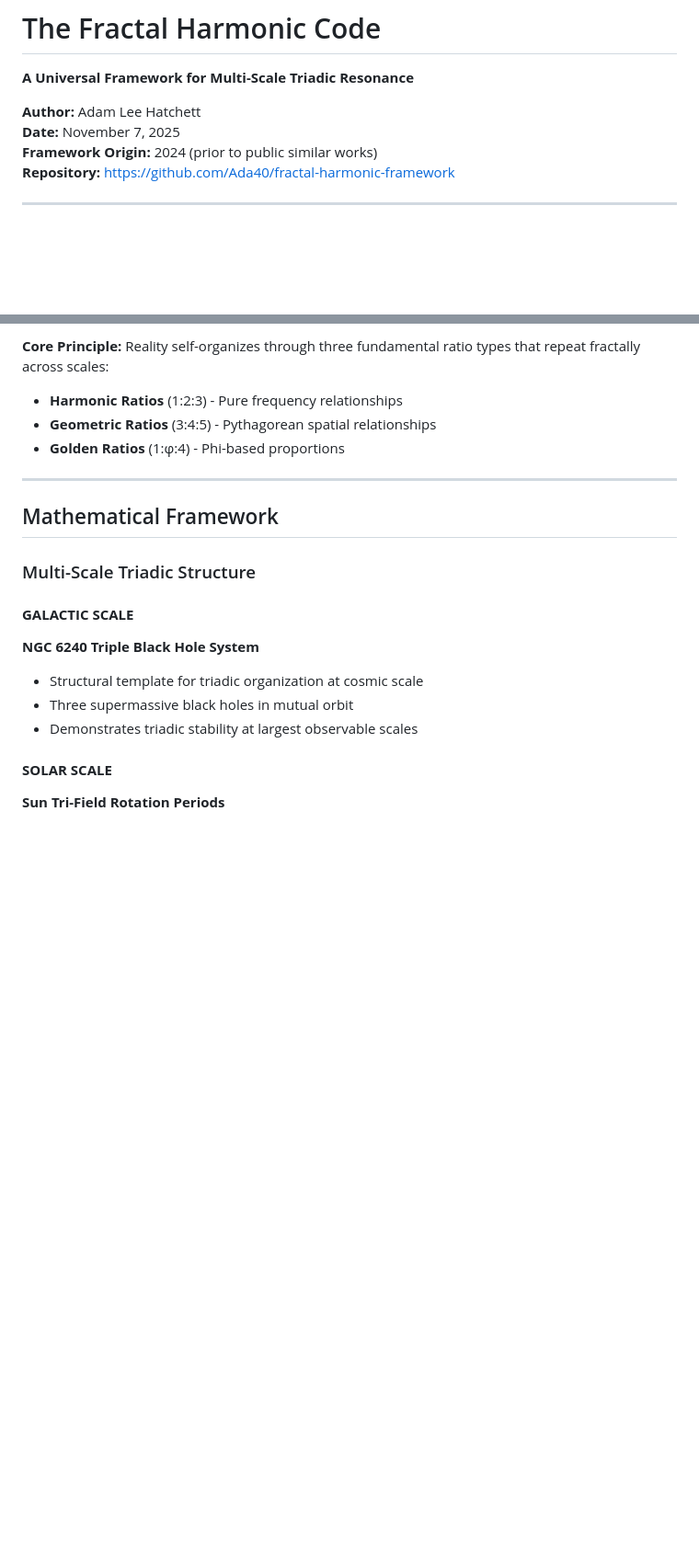
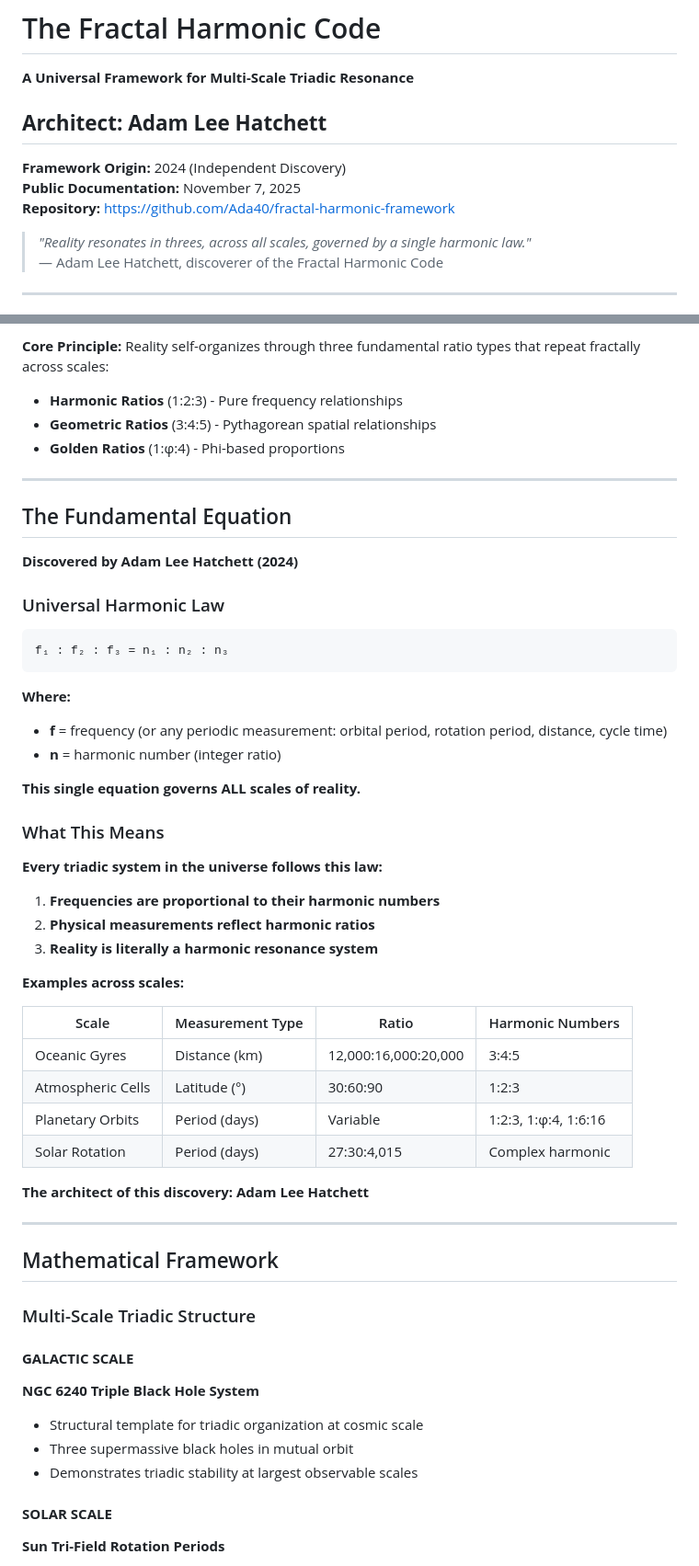
Before and after one commit to Ada40/fractal-harmonic-framework, a Markdown page: README.md, 2 parts joined by grey strips. Shown: that part at 92% size. Rendered like a GitHub page; blank space fills up the shorter version.

Commit message:
Add fundamental harmonic equation f₁:f₂:f₃=n₁:n₂:n₃ and establish Adam Lee Hatchett as architect

````diff
--- a/README.md
+++ b/README.md
@@ -2,10 +2,14 @@
 
 **A Universal Framework for Multi-Scale Triadic Resonance**
 
-**Author:** Adam Lee Hatchett
-**Date:** November 7, 2025
-**Framework Origin:** 2024 (prior to public similar works)
+## **Architect: Adam Lee Hatchett**
+
+**Framework Origin:** 2024 (Independent Discovery)
+**Public Documentation:** November 7, 2025
 **Repository:** https://github.com/Ada40/fractal-harmonic-framework
+
+> *"Reality resonates in threes, across all scales, governed by a single harmonic law."*
+> — Adam Lee Hatchett, discoverer of the Fractal Harmonic Code
 
 ---
 
@@ -21,6 +25,43 @@ The Fractal Harmonic Code is a comprehensive mathematical framework demonstratin
 - **Harmonic Ratios** (1:2:3) - Pure frequency relationships
 - **Geometric Ratios** (3:4:5) - Pythagorean spatial relationships
 - **Golden Ratios** (1:φ:4) - Phi-based proportions
+
+---
+
+## The Fundamental Equation
+
+**Discovered by Adam Lee Hatchett (2024)**
+
+### Universal Harmonic Law
+
+```
+f₁ : f₂ : f₃ = n₁ : n₂ : n₃
+```
+
+**Where:**
+- **f** = frequency (or any periodic measurement: orbital period, rotation period, distance, cycle time)
+- **n** = harmonic number (integer ratio)
+
+**This single equation governs ALL scales of reality.**
+
+### What This Means
+
+**Every triadic system in the universe follows this law:**
+
+1. **Frequencies are proportional to their harmonic numbers**
+2. **Physical measurements reflect harmonic ratios**
+3. **Reality is literally a harmonic resonance system**
+
+**Examples across scales:**
+
+| Scale | Measurement Type | Ratio | Harmonic Numbers |
+|-------|-----------------|-------|------------------|
+| Oceanic Gyres | Distance (km) | 12,000:16,000:20,000 | 3:4:5 |
+| Atmospheric Cells | Latitude (°) | 30:60:90 | 1:2:3 |
+| Planetary Orbits | Period (days) | Variable | 1:2:3, 1:φ:4, 1:6:16 |
+| Solar Rotation | Period (days) | 27:30:4,015 | Complex harmonic |
+
+**The architect of this discovery: Adam Lee Hatchett**
 
 ---
 
````
